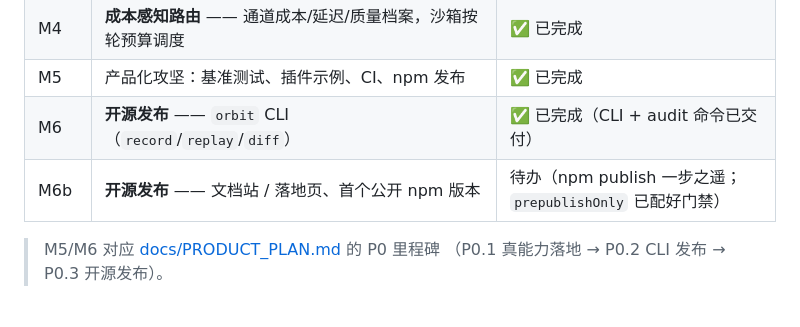
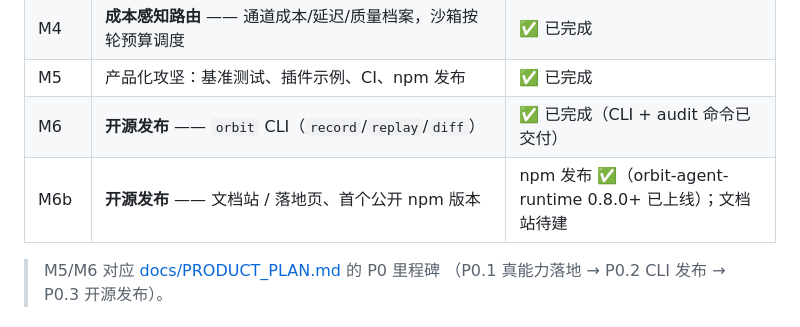
Before and after one commit to K1213213/Orbit-Runtime, a Markdown page: README.zh-CN.md, the part around the change. GitHub-like rendering.

Commit message:
docs: M6b npm publish shipped (orbit-agent-runtime 0.8.0+ live on npm)

```diff
--- a/README.zh-CN.md
+++ b/README.zh-CN.md
@@ -303,7 +303,7 @@ orbit-agent-runtime/
 | M4 | **成本感知路由** —— 通道成本/延迟/质量档案，沙箱按轮预算调度 | ✅ 已完成 |
 | M5 | 产品化攻坚：基准测试、插件示例、CI、npm 发布 | ✅ 已完成 |
 | M6 | **开源发布** —— `orbit` CLI（`record`/`replay`/`diff`） | ✅ 已完成（CLI + audit 命令已交付） |
-| M6b | **开源发布** —— 文档站 / 落地页、首个公开 npm 版本 | 待办（npm publish 一步之遥；`prepublishOnly` 已配好门禁） |
+| M6b | **开源发布** —— 文档站 / 落地页、首个公开 npm 版本 | npm 发布 ✅（orbit-agent-runtime 0.8.0+ 已上线）；文档站待建 |
 
 > M5/M6 对应 [docs/PRODUCT_PLAN.md](./docs/PRODUCT_PLAN.md) 的 P0 里程碑
 > （P0.1 真能力落地 → P0.2 CLI 发布 → P0.3 开源发布）。
```
Also changed, not shown: README.md (+1 -1 lines).
